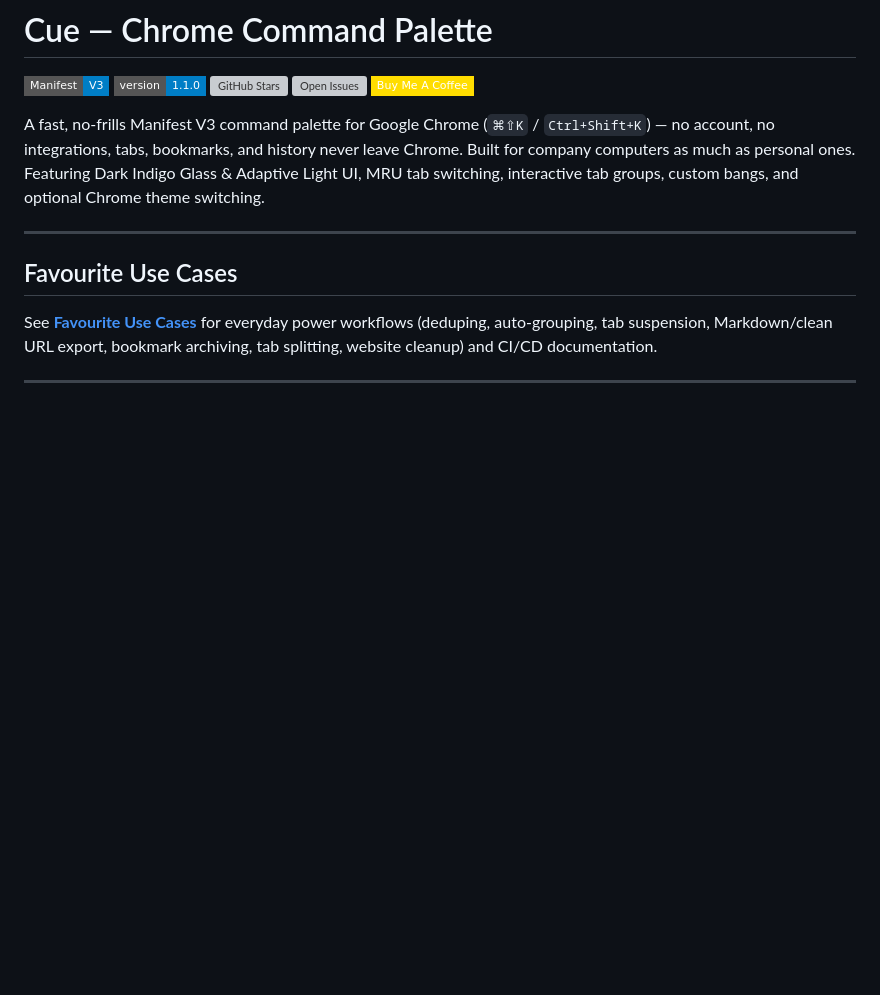
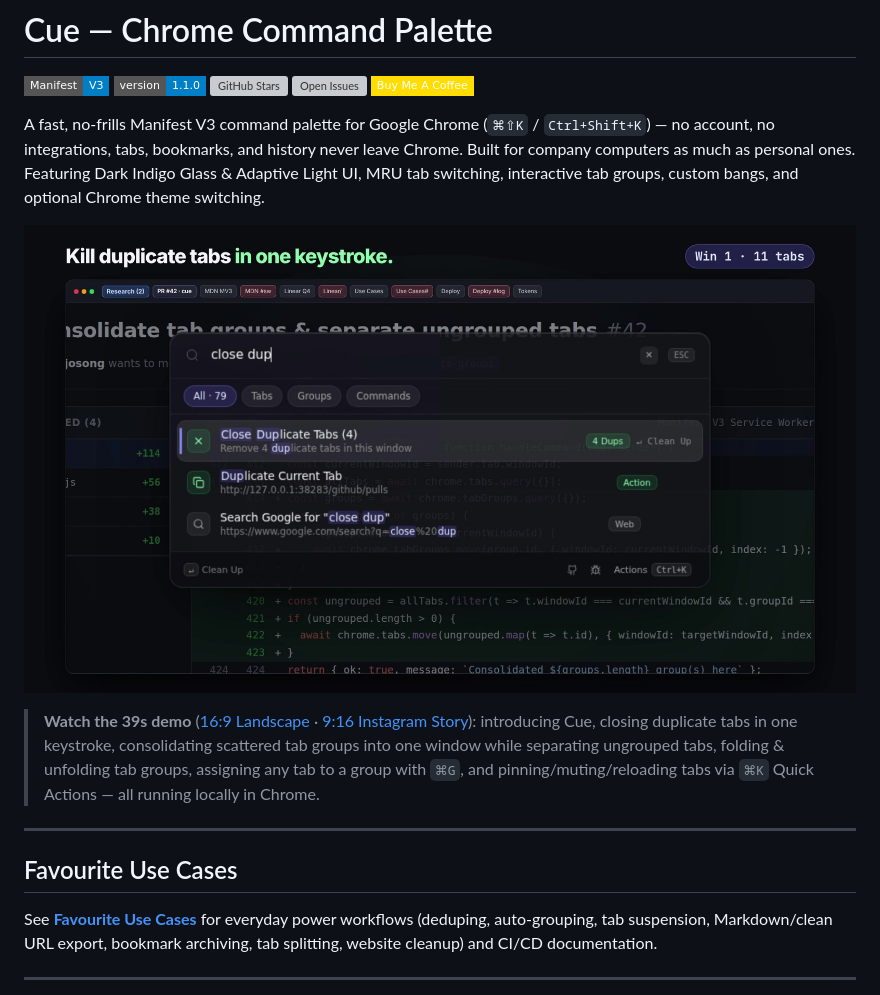
Before and after one commit to rayjosong/cue-chrome-palette, a Markdown page: README.md, the part around the change. Rendered like a GitHub page; pictures changed too: docs/demo/cue-demo-16x9-poster.jpg (added); badges without logos; blank space fills up the shorter version; grey boxes are pictures that could not be loaded.

Commit message:
docs: add 16:9 and 9:16 demo videos to README

```diff
--- a/README.md
+++ b/README.md
@@ -7,6 +7,10 @@
 [![Buy Me A Coffee](https://img.shields.io/badge/Buy_Me_A_Coffee-FFDD00?style=flat-square&logo=buy-me-a-coffee&logoColor=black)](https://buymeacoffee.com/crimpkey)
 
 A fast, no-frills Manifest V3 command palette for Google Chrome (`⌘⇧K` / `Ctrl+Shift+K`) — no account, no integrations, tabs, bookmarks, and history never leave Chrome. Built for company computers as much as personal ones. Featuring Dark Indigo Glass & Adaptive Light UI, MRU tab switching, interactive tab groups, custom bangs, and optional Chrome theme switching.
+
+[![Watch Cue in action (39s)](docs/demo/cue-demo-16x9-poster.jpg)](docs/demo/cue-demo-16x9.mp4)
+
+> **Watch the 39s demo** ([16:9 Landscape](docs/demo/cue-demo-16x9.mp4) · [9:16 Instagram Story](docs/demo/cue-demo-insta-story-9x16.mp4)): introducing Cue, closing duplicate tabs in one keystroke, consolidating scattered tab groups into one window while separating ungrouped tabs, folding & unfolding tab groups, assigning any tab to a group with `⌘G`, and pinning/muting/reloading tabs via `⌘K` Quick Actions — all running locally in Chrome.
 
 ---
 
```
Also changed, not shown: 2 other files.
